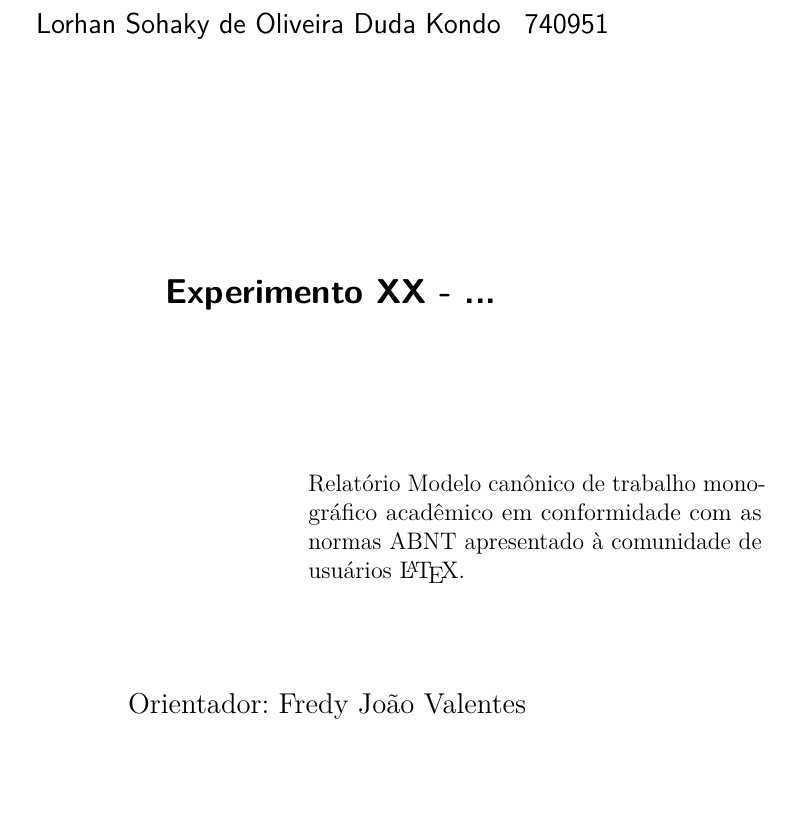
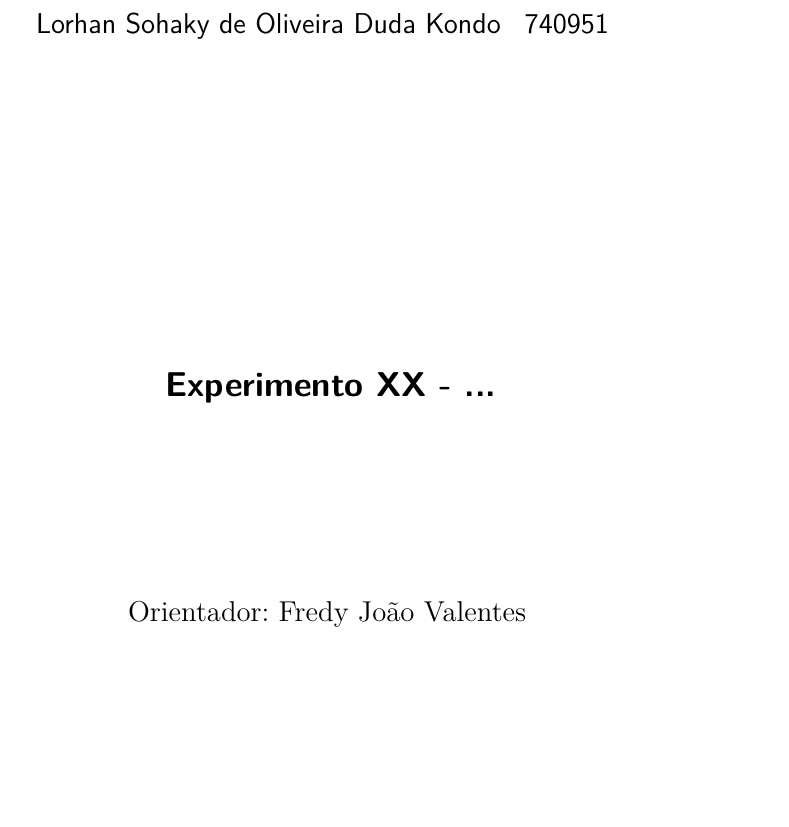
Before and after one commit to LorhanSohaky/UFSCar, a LaTeX document (2017/lab_cd/ModeloRelatorio/main-texto-completo.tex): part of page 2 of 26, cut so that both start at the same text, the shorter picture padded with empty space. Compiled offline with pdfLaTeX.

Commit message:
Preambulo vazio

```diff
--- a/2017/lab_cd/ModeloRelatorio/main-texto-completo.tex
+++ b/2017/lab_cd/ModeloRelatorio/main-texto-completo.tex
@@ -65,8 +65,7 @@ Lorhan Sohaky de Oliveira Duda Kondo & 740951 \\
 \curso{Ciência da Computação}
 \disciplina{Laboratório de Circuitos Digitais}
 
-\preambulo{Relatório Modelo canônico de trabalho monográfico acadêmico em conformidade com
-as normas ABNT apresentado à comunidade de usuários \LaTeX.}
+\preambulo{}
 
 \local{São Carlos - SP}
 \data{\the\year}
```
